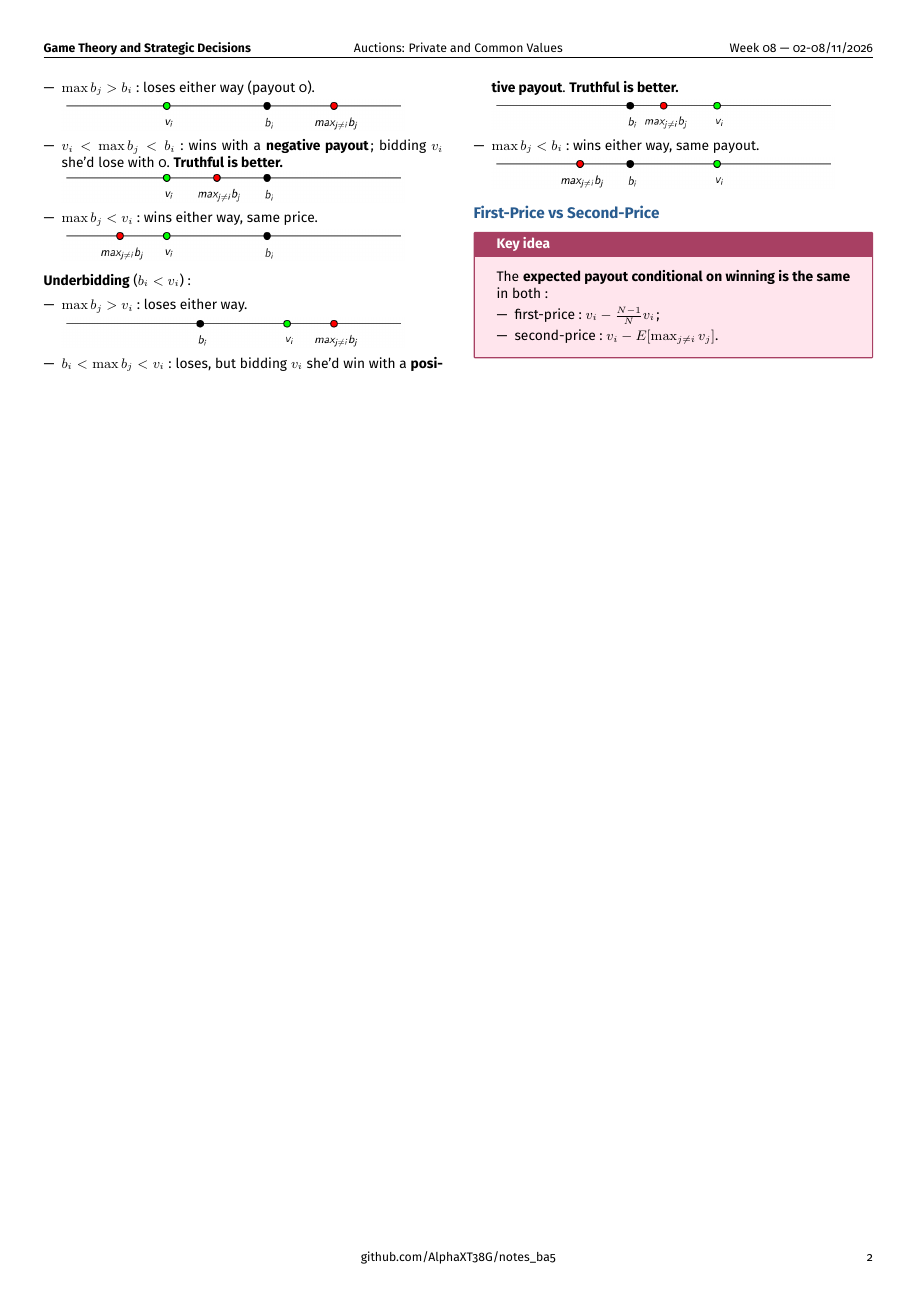
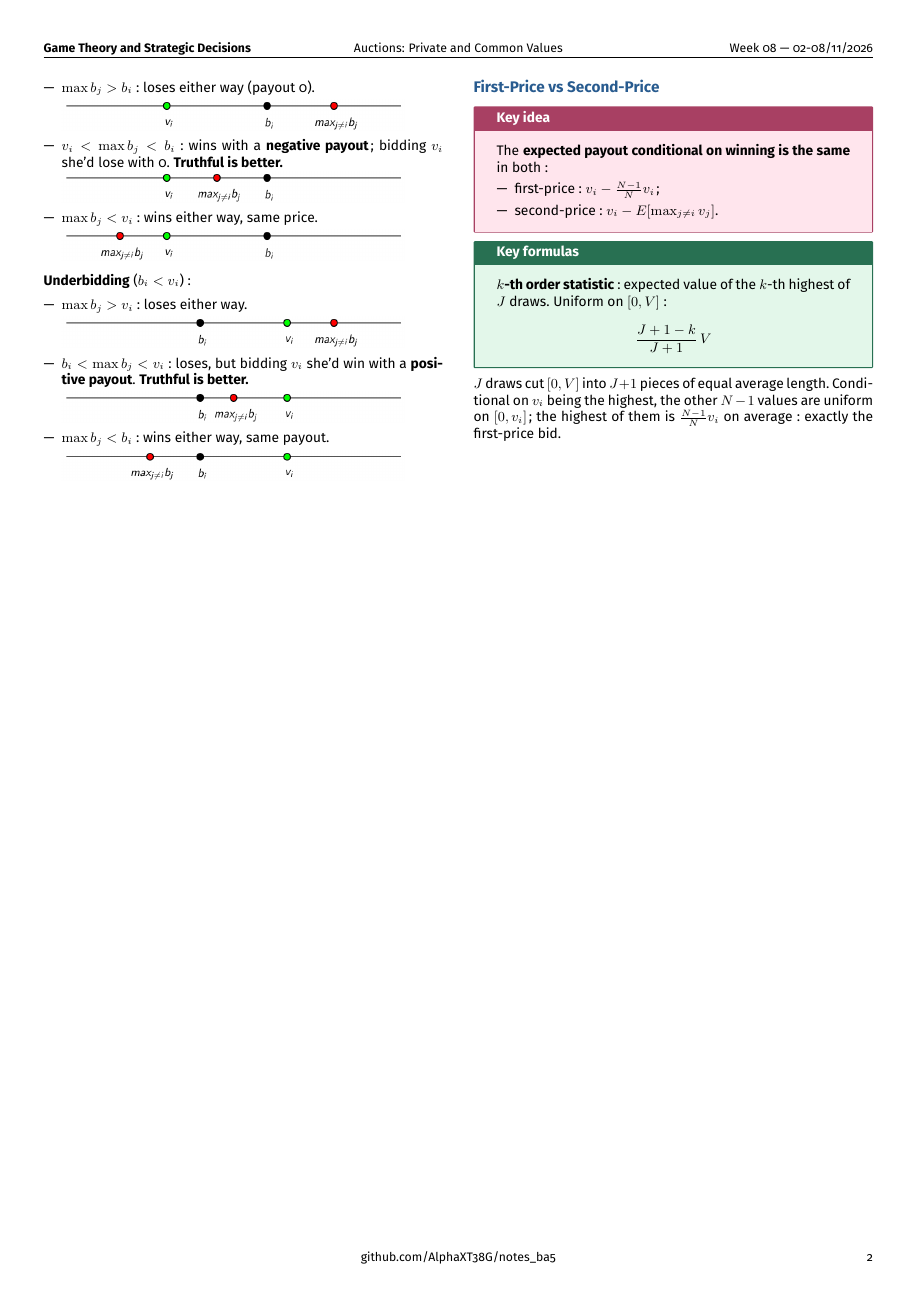
Before and after one commit to AlphaXT38G/notes_ba5, a LaTeX document (gametheory/week/week08.tex): page 2 of 2. Compiled offline with pdfLaTeX.

Commit message:
feat(gametheory-week08): add the formulas on k-th order statistic

```diff
--- a/gametheory/week/week08.tex
+++ b/gametheory/week/week08.tex
@@ -515,6 +515,24 @@
 \end{important}
 
 
+\begin{formula}
+
+\textbf{$k$-th order statistic}: expected value of the $k$-th highest of $J$ draws. Uniform
+on $[0,V]$:
+
+\[
+\frac{J + 1 - k}{J + 1}\, V
+\]
+
+\end{formula}
+
+
+$J$ draws cut $[0,V]$ into $J+1$ pieces of equal average length. Conditional on $v_i$ being
+the highest, the other $N-1$ values are uniform on $[0, v_i]$; the highest of them is
+$\frac{N-1}{N} v_i$ on average: exactly the first-price bid.
+
+
+
 
 
 
```
